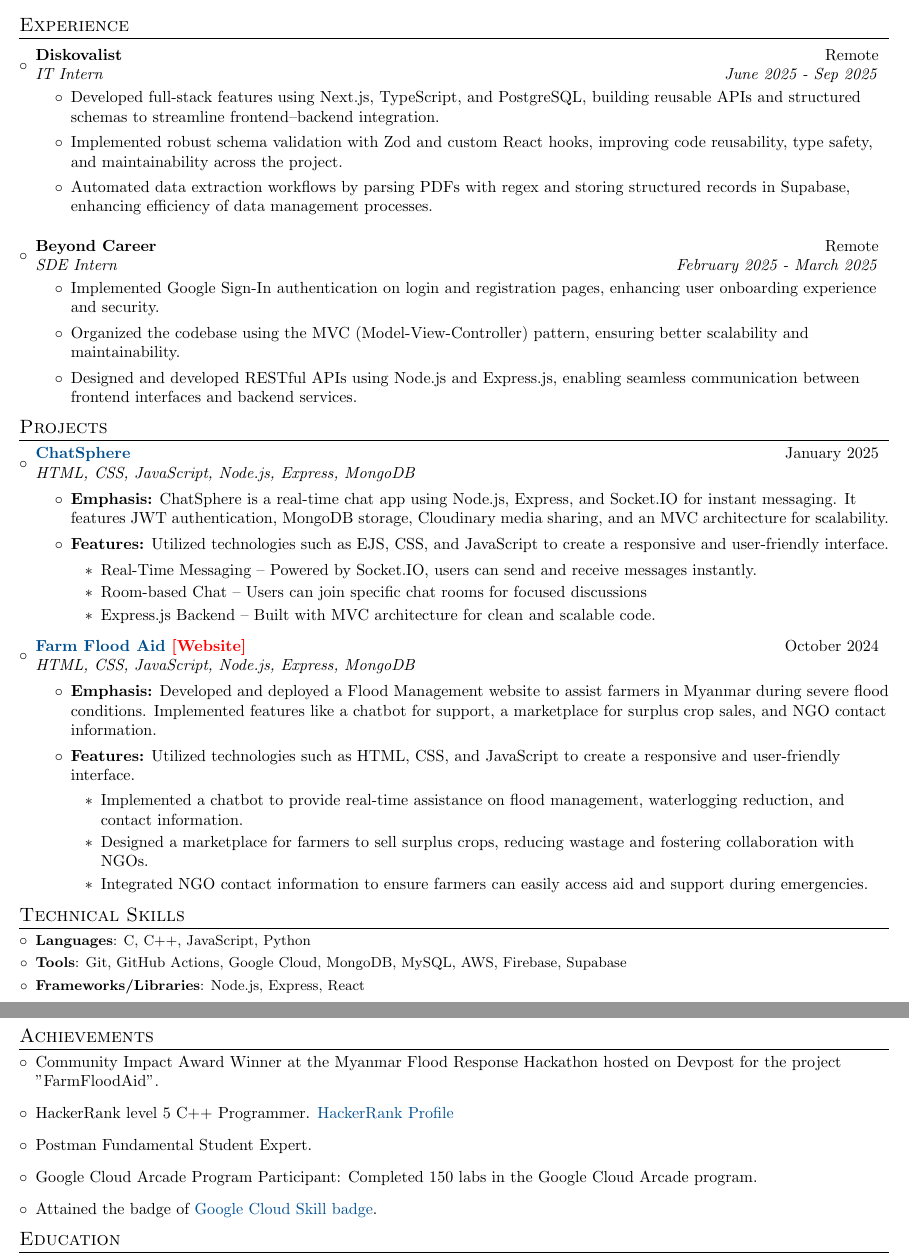
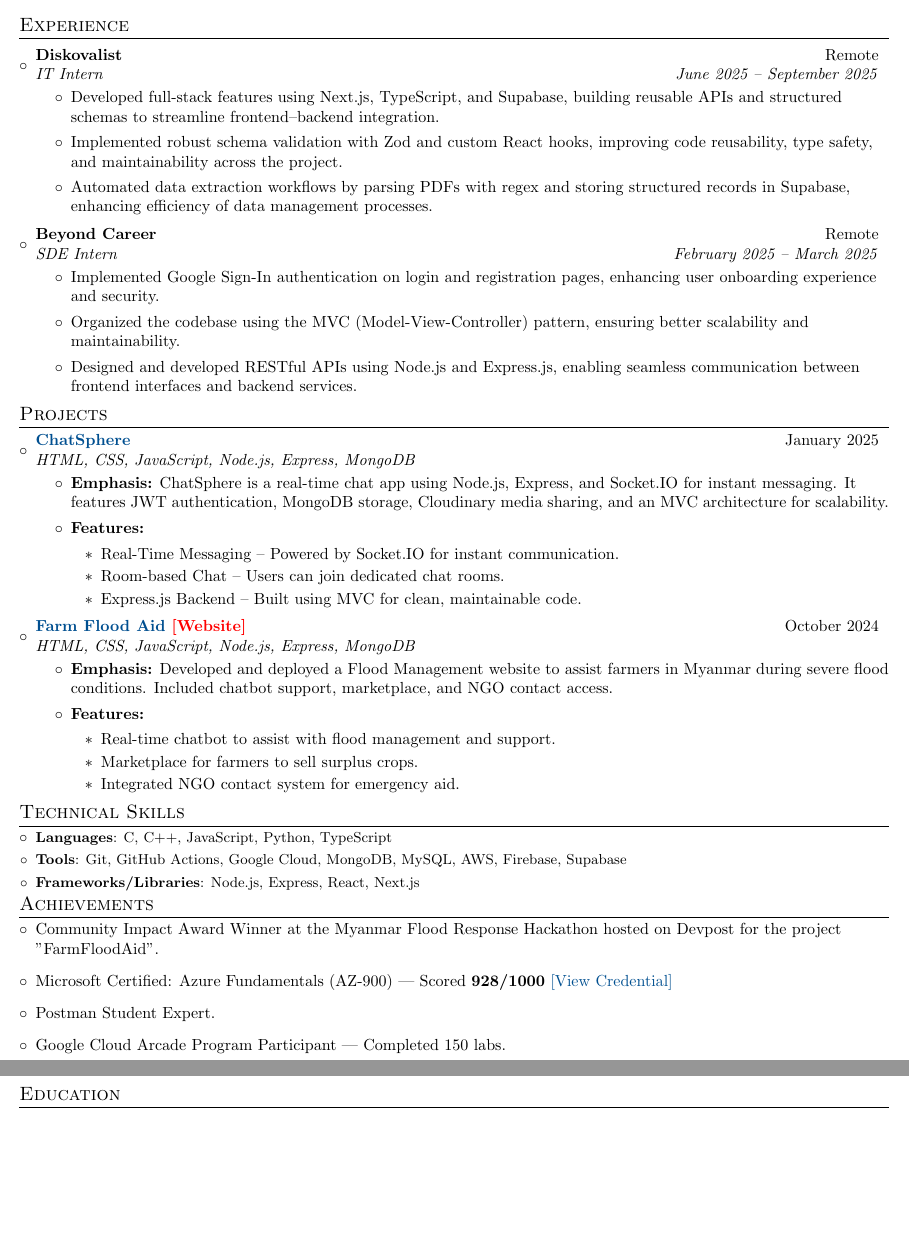
Before and after one commit to itsnikhil24/resume-nikhil, a LaTeX CV (resume.tex): two parts of pages 1 and 2 of 2, joined at a grey line, cut so that both start at the same text, the shorter picture padded with empty space. Compiled offline with pdfLaTeX.

Commit message:
Added Microsoft certification in achievements

```diff
--- a/resume.tex
+++ b/resume.tex
@@ -7,10 +7,10 @@
 \usepackage{marvosym}
 \usepackage{verbatim}
 \usepackage{enumitem}
-\usepackage{fontawesome5} % for using icons
+\usepackage{fontawesome5} % for icons
 \usepackage[pdftex]{hyperref}
 \usepackage{fancyhdr}
-\usepackage{graphicx} % for reflecting the phone icon
+\usepackage{graphicx}
 
 % Define custom colors
 \definecolor{primaryColor}{RGB}{0, 79, 144}
@@ -31,7 +31,7 @@
 
 % Page style adjustments
 \pagestyle{fancy}
-\fancyhf{} % Clear all header and footer fields
+\fancyhf{}
 \fancyfoot{}
 \renewcommand{\headrulewidth}{0pt}
 \renewcommand{\footrulewidth}{0pt}
@@ -89,57 +86,40 @@
     \MYhref{tel:+918968491353}{\reflectbox{\faPhone}\ +91-8968491353} \quad
     \MYhref{https://maps.app.goo.gl/rMSBQRqs4LkHJ8Jf6}{\faMapMarker*\ Chandigarh, India} \\ \vspace{5pt}
     \MYhref{mailto:nikhils.sharma2409@gmail.com}{\faEnvelope\ nikhils.sharma2409@gmail.com} \quad
-    \MYhref{https://github.com/itsnikhil24}{\faGithub\ github.com/itsnikhil24} \quad
-    \MYhref{https://www.linkedin.com/in/nikhil-sharma-487837290/}{\faLinkedin\ linkedin.com/in/itsnikhil24}
+    \MYhref{https://github.com/itsnikhil24/}{\faGithub\ github.com/itsnikhil24} \quad
+    \MYhref{https://www.linkedin.com/in/itsnikhil24}{\faLinkedin\ linkedin.com/in/itsnikhil24}
 \end{center}
 \vspace{-6pt}
 
+
+
+%----------EXPERIENCE-----------------
 \section{Experience}
 \vspace{2pt}
 \resumeSubHeadingListStart
 
 \resumeSubheading
 {Diskovalist}{Remote}
-{IT Intern }{June 2025 - Sep 2025}
-\begin{itemize}
-
-   \item {Developed full-stack features using Next.js, TypeScript, and PostgreSQL, building reusable APIs and structured schemas to streamline frontend–backend integration.}
-\item {Implemented robust schema validation with Zod and custom React hooks, improving code reusability, type safety, and maintainability across the project.}
-\item {Automated data extraction workflows by parsing PDFs with regex and storing structured records in Supabase, enhancing efficiency of data management processes.}
-
-
-\end{itemize}
-\vspace{-10pt}
-
-
-
-
-
-
-
-% \resumeItemListEnd
-\resumeSubHeadingListEnd
-
-\resumeSubHeadingListStart
+{IT Intern}{June 2025 -- September 2025}
+\resumeItemListStart
+   \item {Developed full-stack features using Next.js, TypeScript, and Supabase, building reusable APIs and structured schemas to streamline frontend–backend integration.}
+   \item {Implemented robust schema validation with Zod and custom React hooks, improving code reusability, type safety, and maintainability across the project.}
+   \item {Automated data extraction workflows by parsing PDFs with regex and storing structured records in Supabase, enhancing efficiency of data management processes.}
+\resumeItemListEnd
 
 \resumeSubheading
 {Beyond Career}{Remote}
-{SDE Intern }{February 2025 - March 2025}
-\begin{itemize}
+{SDE Intern}{February 2025 -- March 2025}
+\resumeItemListStart
+   \item {Implemented Google Sign-In authentication on login and registration pages, enhancing user onboarding experience and security.}
+   \item {Organized the codebase using the MVC (Model-View-Controller) pattern, ensuring better scalability and maintainability.}
+   \item {Designed and developed RESTful APIs using Node.js and Express.js, enabling seamless communication between frontend interfaces and backend services.}
+\resumeItemListEnd
 
-    \item {Implemented Google Sign-In authentication on login and registration pages, enhancing user onboarding experience and security.}
-	\item { Organized the codebase using the MVC (Model-View-Controller) pattern, ensuring better scalability and maintainability.}
-	\item {Designed and developed RESTful APIs using Node.js and Express.js, enabling seamless communication between frontend interfaces and backend services.}
-\end{itemize}
-
-% \resumeItemListEnd
 \resumeSubHeadingListEnd
-
 
 %----------PROJECTS-----------------
 \section{Projects}
-
-
 \resumeSubHeadingListStart
 
 \resumeSubheading
@@ -147,55 +127,49 @@
   {January 2025}
   {HTML, CSS, JavaScript, Node.js, Express, MongoDB}
   {}
-
-
 \resumeItemListStart
     \item \textbf{Emphasis:} ChatSphere is a real-time chat app using Node.js, Express, and Socket.IO for instant messaging. It features JWT authentication, MongoDB storage, Cloudinary media sharing, and an MVC architecture for scalability.
-    \item \textbf{Features:} Utilized technologies such as EJS, CSS, and JavaScript to create a responsive and user-friendly interface.
+    \item \textbf{Features:}
     \begin{itemize}
-        \item Real-Time Messaging – Powered by Socket.IO, users can send and receive messages instantly.
-        \item Room-based Chat – Users can join specific chat rooms for focused discussions
-        \item Express.js Backend – Built with MVC architecture for clean and scalable code.
+        \item Real-Time Messaging – Powered by Socket.IO for instant communication.
+        \item Room-based Chat – Users can join dedicated chat rooms.
+        \item Express.js Backend – Built using MVC for clean, maintainable code.
     \end{itemize}
 \resumeItemListEnd
 
 \resumeSubheading{\MYhref{https://github.com/itsnikhil24/Floodmanagement.git}{Farm Flood Aid} \MYhref[red]{https://flood-management-website.vercel.app/}{[Website]}}{October 2024}{HTML, CSS, JavaScript, Node.js, Express, MongoDB}{}
-
 \resumeItemListStart
-    \item \textbf{Emphasis:} Developed and deployed a Flood Management website to assist farmers in Myanmar during severe flood conditions. Implemented features like a chatbot for support, a marketplace for surplus crop sales, and NGO contact information.
-    \item \textbf{Features:} Utilized technologies such as HTML, CSS, and JavaScript to create a responsive and user-friendly interface.
+    \item \textbf{Emphasis:} Developed and deployed a Flood Management website to assist farmers in Myanmar during severe flood conditions. Included chatbot support, marketplace, and NGO contact access.
+    \item \textbf{Features:}
     \begin{itemize}
-        \item Implemented a chatbot to provide real-time assistance on flood management, waterlogging reduction, and contact information.
-        \item Designed a marketplace for farmers to sell surplus crops, reducing wastage and fostering collaboration with NGOs.
-        \item Integrated NGO contact information to ensure farmers can easily access aid and support during emergencies.
+        \item Real-time chatbot to assist with flood management and support.
+        \item Marketplace for farmers to sell surplus crops.
+        \item Integrated NGO contact system for emergency aid.
     \end{itemize}
 \resumeItemListEnd
 
-
-
-
 \resumeSubHeadingListEnd
 
-%-----------SKILLS--------------------
+%----------TECHNICAL SKILLS-----------------
 \section{Technical Skills}
 \resumeSubHeadingListStart
-\resumeSubItem{Languages}{C, C++, JavaScript, Python}
+\resumeSubItem{Languages}{C, C++, JavaScript, Python, TypeScript}
 \resumeSubItem{Tools}{Git, GitHub Actions, Google Cloud, MongoDB, MySQL, AWS, Firebase, Supabase}
-\resumeSubItem{Frameworks/Libraries}{Node.js, Express, React}
+\resumeSubItem{Frameworks/Libraries}{Node.js, Express, React, Next.js}
 \resumeSubHeadingListEnd
 
-%-----------ACHIEVEMENTS-----------------
+%----------ACHIEVEMENTS-----------------
 \section{Achievements}
 \resumeSubHeadingListStart
 \item Community Impact Award Winner at the Myanmar Flood Response Hackathon hosted on Devpost for the project "FarmFloodAid".
-\item HackerRank level 5 C++ Programmer.
-{\MYhref{https://www.hackerrank.com/nikhils_sharma21}{HackerRank Profile}}
-\item Postman Fundamental Student Expert.
-\item Google Cloud Arcade Program Participant: Completed 150 labs in the Google Cloud Arcade program.
-\item Attained the badge of {\MYhref{https://www.cloudskillsboost.google/public_profiles/158ff43d-244d-49d7-9269-b6014d626472}{Google Cloud Skill badge}}.
+\item {Microsoft Certified: Azure Fundamentals (AZ-900)}
+      --- Scored \textbf{928/1000}
+      \MYhref{https://www.credly.com/badges/e80e0f91-bf4f-4cc1-b983-bd1ec2911c2c/}{[View Credential]}
+
+\item Postman Student Expert.
+\item Google Cloud Arcade Program Participant — Completed 150 labs.
 \resumeSubHeadingListEnd
-
-%-----------EDUCATION-----------------
+%----------EDUCATION-----------------
 \section{Education}
 \resumeSubHeadingListStart
 \resumeSubheading{Chandigarh University}{Mohali, Punjab}{Bachelor of Engineering - Computer Science; CGPA: 8.77}{September 2023 -- Expected June 2027}
```
Also changed, not shown: resume.tex (7 more changed lines).
